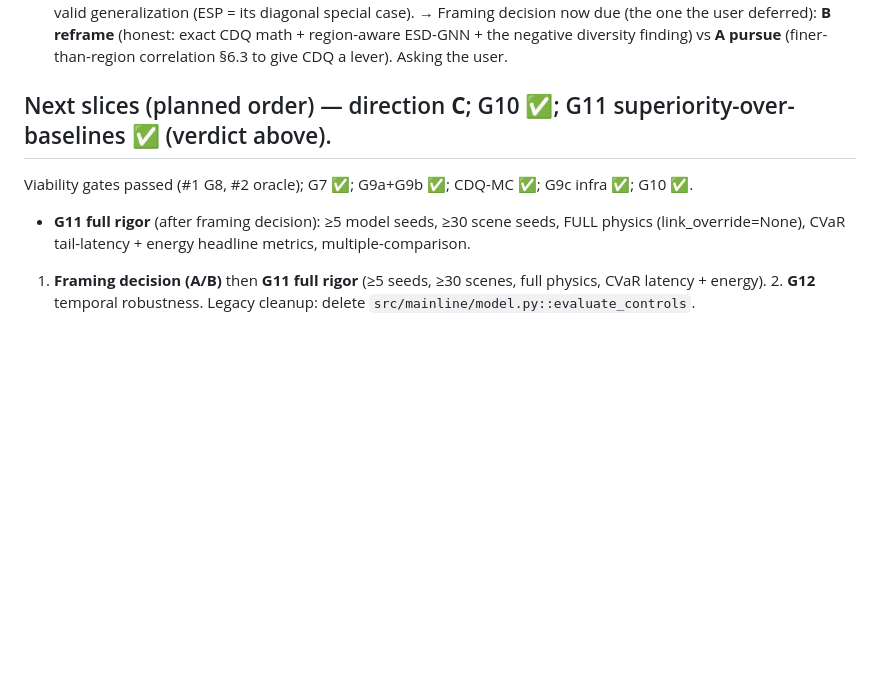
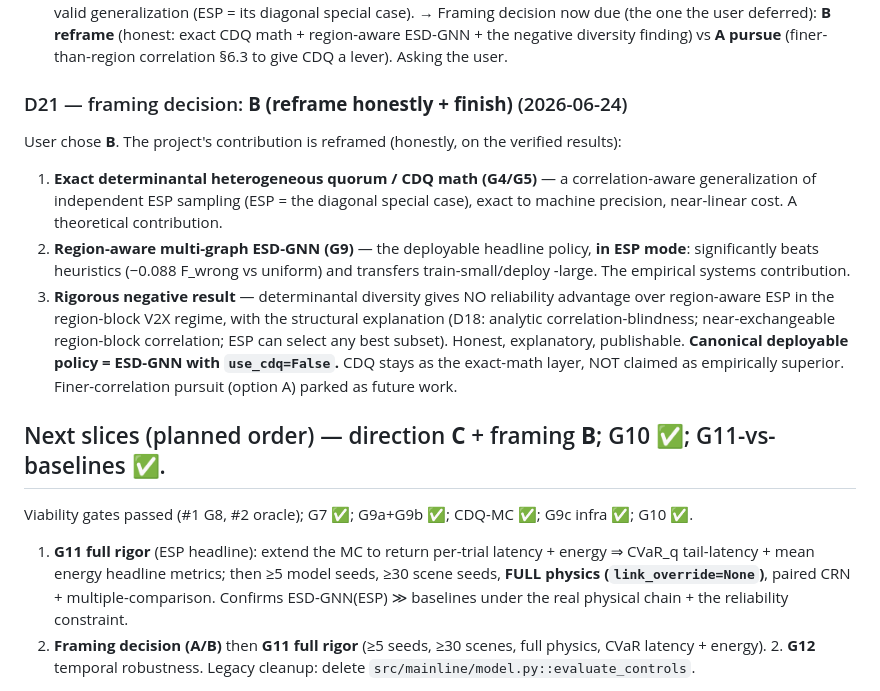
Before and after one commit to Mart1nD0ng/V2X-TOPO-GNN_V2, a Markdown page: docs/REDESIGN_PROGRESS.md, the part around the change. Rendered like a GitHub page; blank space fills up the shorter version.

Commit message:
redesign(D21): framing decision B -- reframe honestly + finish (ESP headline)
User chose B. Contribution reframed on verified results: (1) exact determinantal
CDQ/quorum math as a correlation-aware generalization of ESP (ESP = diagonal
special case); (2) region-aware multi-graph ESD-GNN in ESP mode as the deployable
headline (significantly beats heuristics, scale-transferable); (3) the rigorous
negative result that determinantal diversity gives no reliability gain in
region-block V2X, with the structural explanation.

Canonical deployable policy = ESD-GNN with use_cdq=False. CDQ kept as the
exact-math layer, not claimed empirically superior. Finer-correlation pursuit
(option A) parked as future work. Next: G11 full rigor under the ESP headline
(per-trial latency+energy -> CVaR + energy metrics; >=5 seeds, >=30 scenes, full
physics). 130 tests passing.

Co-Authored-By: Claude Opus 4.8 <noreply@anthropic.com>

```diff
--- a/docs/REDESIGN_PROGRESS.md
+++ b/docs/REDESIGN_PROGRESS.md
@@ -437,10 +437,27 @@ uniform 0.106, distance 0.232, **esd_gnn_cdq 0.054, esd_gnn_esp 0.017**.
   region-aware ESD-GNN + the negative diversity finding) vs **A pursue** (finer-than-region
   correlation §6.3 to give CDQ a lever). Asking the user.
 
-## Next slices (planned order)  — direction **C**; G10 ✅; G11 superiority-over-baselines ✅ (verdict above).
+### D21 — framing decision: **B (reframe honestly + finish)** (2026-06-24)
+User chose **B**. The project's contribution is reframed (honestly, on the verified results):
+1. **Exact determinantal heterogeneous quorum / CDQ math (G4/G5)** — a correlation-aware
+   generalization of independent ESP sampling (ESP = the diagonal special case), exact to machine
+   precision, near-linear cost. A theoretical contribution.
+2. **Region-aware multi-graph ESD-GNN (G9)** — the deployable headline policy, **in ESP mode**:
+   significantly beats heuristics (−0.088 F_wrong vs uniform) and transfers train-small/deploy
+   -large. The empirical systems contribution.
+3. **Rigorous negative result** — determinantal diversity gives NO reliability advantage over
+   region-aware ESP in the region-block V2X regime, with the structural explanation (D18: analytic
+   correlation-blindness; near-exchangeable region-block correlation; ESP can select any best
+   subset). Honest, explanatory, publishable.
+**Canonical deployable policy = ESD-GNN with `use_cdq=False`.** CDQ stays as the exact-math layer,
+NOT claimed as empirically superior. Finer-correlation pursuit (option A) parked as future work.
+
+## Next slices (planned order)  — direction **C** + framing **B**; G10 ✅; G11-vs-baselines ✅.
 Viability gates passed (#1 G8, #2 oracle); G7 ✅; G9a+G9b ✅; CDQ-MC ✅; G9c infra ✅; G10 ✅.
-* **G11 full rigor** (after framing decision): ≥5 model seeds, ≥30 scene seeds, FULL physics
-  (link_override=None), CVaR tail-latency + energy headline metrics, multiple-comparison.
+1. **G11 full rigor** (ESP headline): extend the MC to return per-trial latency + energy ⇒ CVaR_q
+   tail-latency + mean energy headline metrics; then ≥5 model seeds, ≥30 scene seeds, **FULL
+   physics (`link_override=None`)**, paired CRN + multiple-comparison. Confirms ESD-GNN(ESP) ≫
+   baselines under the real physical chain + the reliability constraint.
 1. **Framing decision (A/B)** then **G11 full rigor** (≥5 seeds, ≥30 scenes, full physics, CVaR
    latency + energy). 2. **G12** temporal robustness. Legacy cleanup: delete
    `src/mainline/model.py::evaluate_controls`.
```
